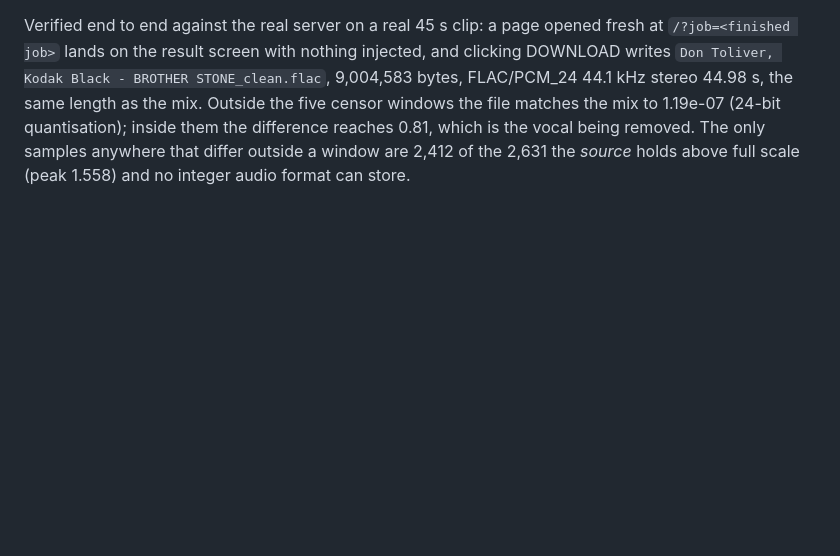
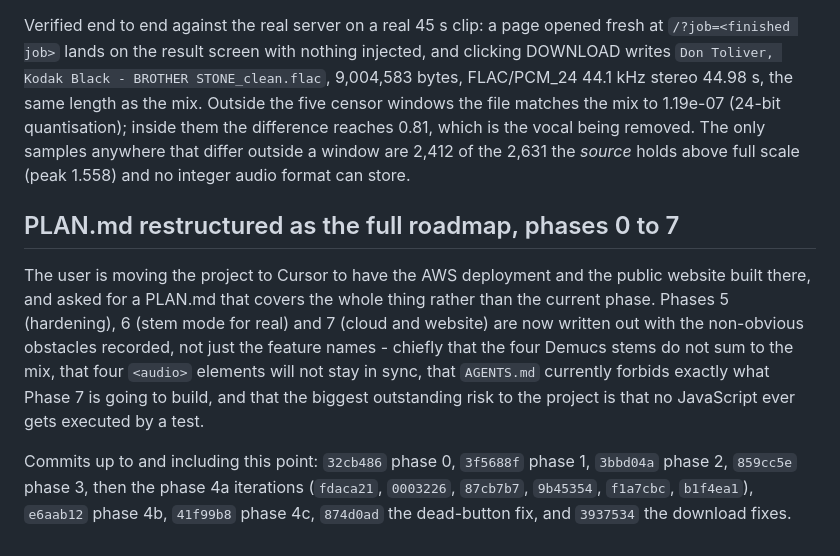
Before and after one commit to SrikarC6/censorflow, a Markdown page: docs/DECISIONS.md, the part around the change. Drawn GitHub-style; blank space fills up the shorter version.

```diff
--- a/docs/DECISIONS.md
+++ b/docs/DECISIONS.md
@@ -601,3 +601,18 @@ writes `Don Toliver, Kodak Black - BROTHER STONE_clean.flac`, 9,004,583 bytes, F
 matches the mix to 1.19e-07 (24-bit quantisation); inside them the difference reaches 0.81, which
 is the vocal being removed. The only samples anywhere that differ outside a window are 2,412 of
 the 2,631 the *source* holds above full scale (peak 1.558) and no integer audio format can store.
+
+## PLAN.md restructured as the full roadmap, phases 0 to 7
+
+The user is moving the project to Cursor to have the AWS deployment and the public website built
+there, and asked for a PLAN.md that covers the whole thing rather than the current phase. Phases 5
+(hardening), 6 (stem mode for real) and 7 (cloud and website) are now written out with the
+non-obvious obstacles recorded, not just the feature names - chiefly that the four Demucs stems do
+not sum to the mix, that four `<audio>` elements will not stay in sync, that `AGENTS.md` currently
+forbids exactly what Phase 7 is going to build, and that the biggest outstanding risk to the
+project is that no JavaScript ever gets executed by a test.
+
+Commits up to and including this point: `32cb486` phase 0, `3f5688f` phase 1, `3bbd04a` phase 2,
+`859cc5e` phase 3, then the phase 4a iterations (`fdaca21`, `0003226`, `87cb7b7`, `9b45354`,
+`f1a7cbc`, `b1f4ea1`), `e6aab12` phase 4b, `41f99b8` phase 4c, `874d0ad` the dead-button fix, and
+`3937534` the download fixes.
```
Also changed, not shown: PLAN.md (+69 -23 lines).
